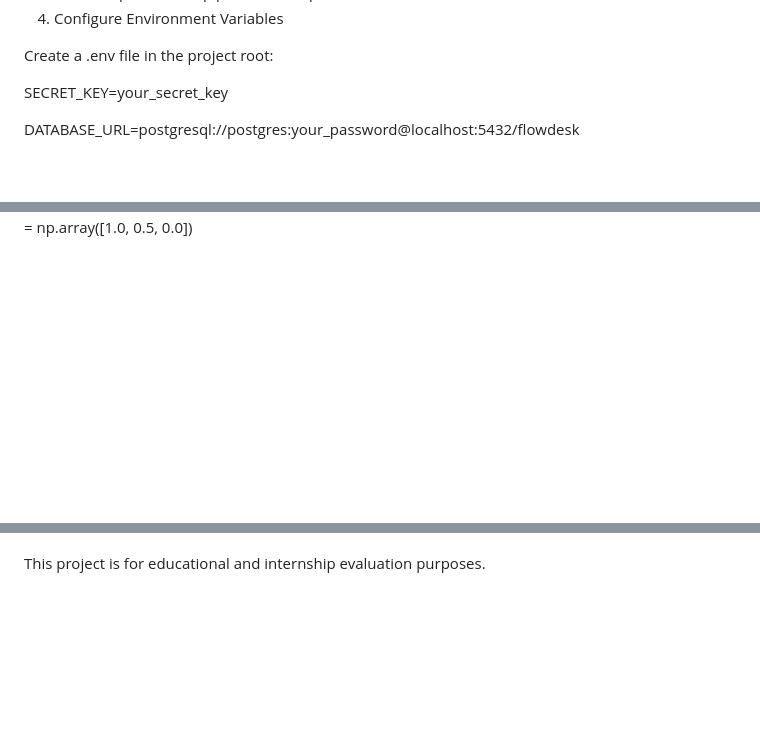
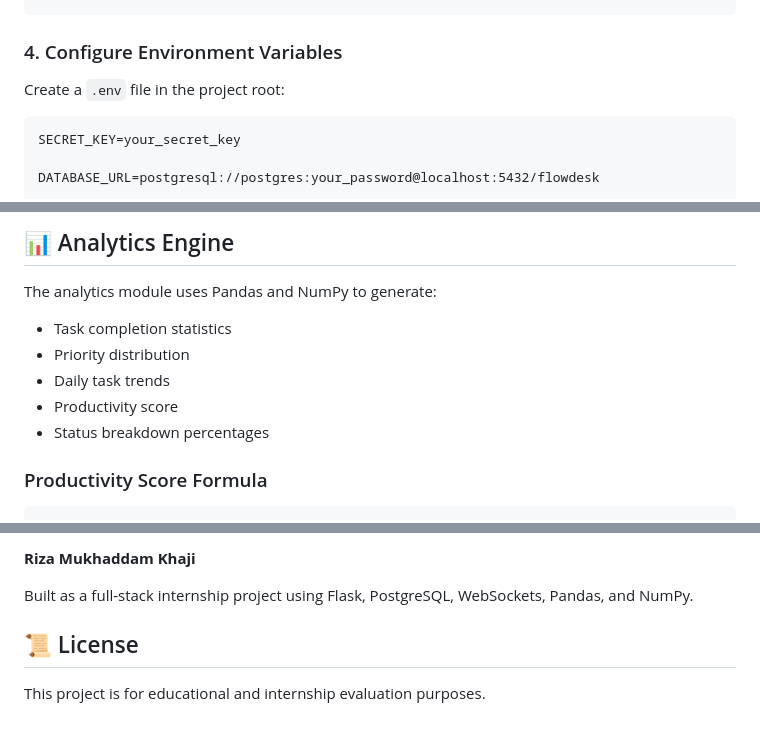
Before and after one commit to RizaShaik/taskflow, a Markdown page: README.md, 3 parts joined by grey strips. GitHub-like rendering; blank space fills up the shorter version.

```diff
--- a/README.md
+++ b/README.md
@@ -69,8 +112,11 @@ source venv/bin/activate
 pip install -r requirements.txt
-4. Configure Environment Variables
+</pre>
 
-Create a .env file in the project root:
+<h3>4. Configure Environment Variables</h3>
 
+<p>Create a <code>.env</code> file in the project root:</p>
+
+<pre>
 SECRET_KEY=your_secret_key
 
 DATABASE_URL=postgresql://postgres:your_password@localhost:5432/flowdesk
@@ -114,0 +232,14 @@ Productivity Score Formula
+<h2>📊 Analytics Engine</h2>
+
+<p>The analytics module uses Pandas and NumPy to generate:</p>
+
+<ul>
+  <li>Task completion statistics</li>
+  <li>Priority distribution</li>
+  <li>Daily task trends</li>
+  <li>Productivity score</li>
+  <li>Status breakdown percentages</li>
+</ul>
+
+<h3>Productivity Score Formula</h3>
+
@@ -172 +335,14 @@ Built as a full-stack internship project using Flask, PostgreSQL, WebSockets, Pa
+<p>
+<strong>Riza Mukhaddam Khaji</strong>
+</p>
+
+<p>
+Built as a full-stack internship project using Flask, PostgreSQL,
+WebSockets, Pandas, and NumPy.
+</p>
+
+<h2>📜 License</h2>
+
+<p>
 This project is for educational and internship evaluation purposes.
+</p>
```
Also changed, not shown: other parts of README.md (+259 -113 lines).
